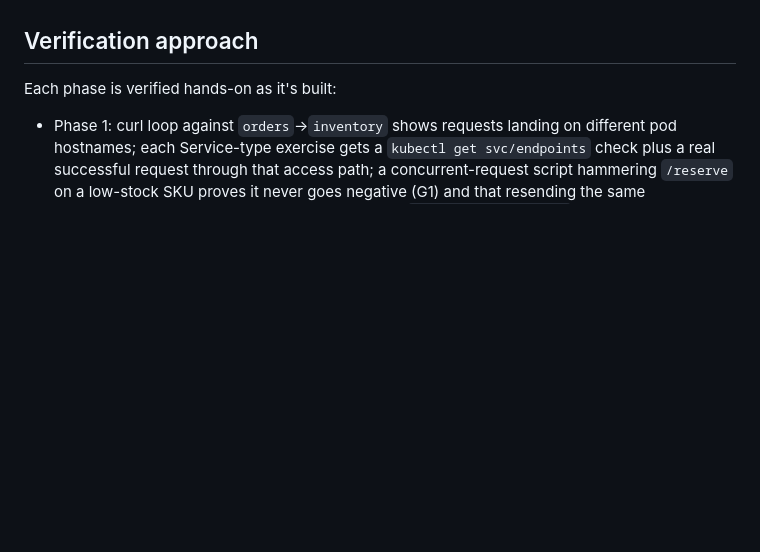
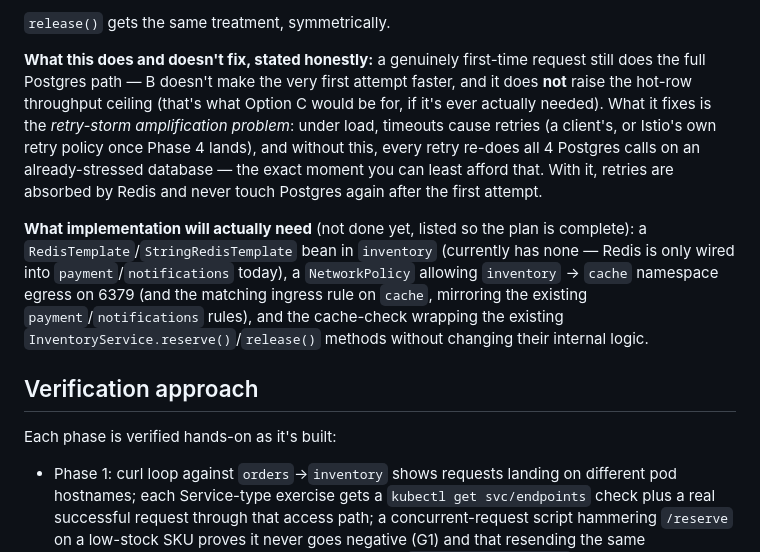
Before and after one commit to war02abhishek/orderflow, a Markdown page: README.md, the part around one of its changes. Drawn GitHub-style; blank space fills up the shorter version.

```diff
--- a/README.md
+++ b/README.md
@@ -404,3 +474,24 @@ once the mechanics are solid.
+`release()` gets the same treatment, symmetrically.
+
+**What this does and doesn't fix, stated honestly:** a genuinely first-time
+request still does the full Postgres path — B doesn't make the very first
+attempt faster, and it does **not** raise the hot-row throughput ceiling
+(that's what Option C would be for, if it's ever actually needed). What it
+fixes is the *retry-storm amplification problem*: under load, timeouts cause
+retries (a client's, or Istio's own retry policy once Phase 4 lands), and
+without this, every retry re-does all 4 Postgres calls on an already-stressed
+database — the exact moment you can least afford that. With it, retries are
+absorbed by Redis and never touch Postgres again after the first attempt.
+
+**What implementation will actually need** (not done yet, listed so the plan
+is complete): a `RedisTemplate`/`StringRedisTemplate` bean in `inventory`
+(currently has none — Redis is only wired into `payment`/`notifications`
+today), a `NetworkPolicy` allowing `inventory` → `cache` namespace egress on
+6379 (and the matching ingress rule on `cache`, mirroring the existing
+`payment`/`notifications` rules), and the cache-check wrapping the existing
+`InventoryService.reserve()`/`release()` methods without changing their
+internal logic.
+
 ## Verification approach
 
 Each phase is verified hands-on as it's built:
```
Also changed, not shown: other parts of README.md (+71 -1 lines).
